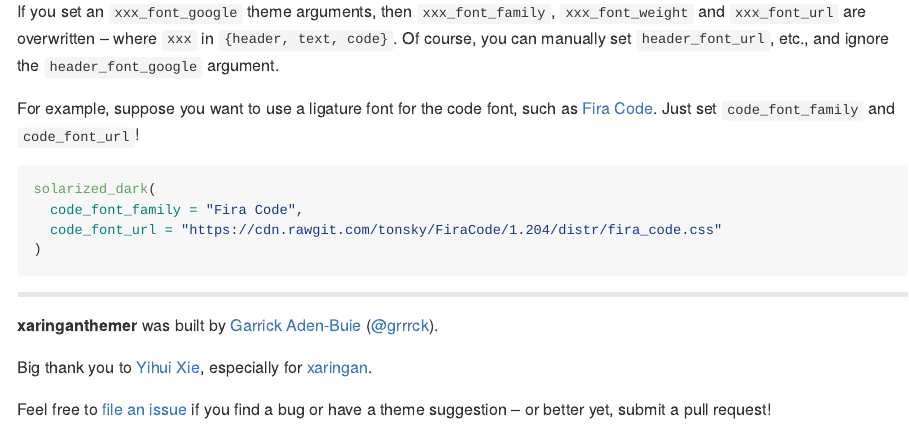
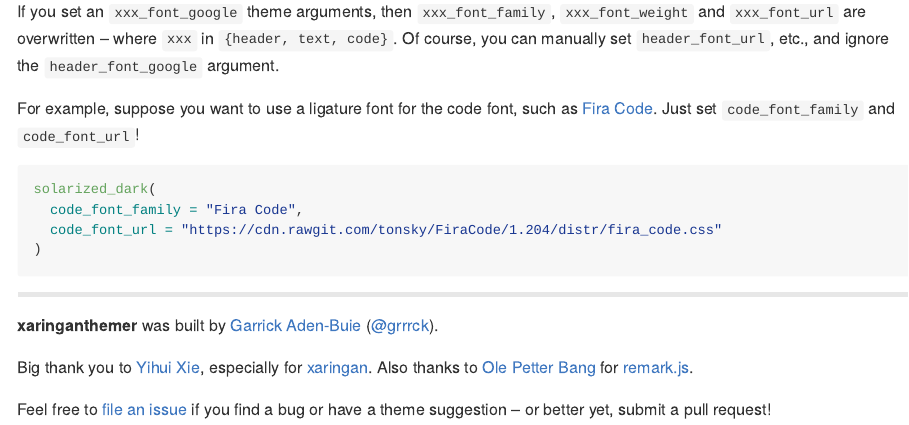
Before and after one commit to gadenbuie/xaringanthemer, an R Markdown document (README.Rmd): the page in a window 1100 px wide, from 5010 px down. The pictures show the output file README.md that the author committed with the source, drawn offline in the style of GitHub.

Commit message:
thanks gnab!

```diff
--- a/README.Rmd
+++ b/README.Rmd
@@ -262,5 +262,6 @@ solarized_dark(
 **xaringanthemer** was built by [Garrick Aden-Buie](https://www.garrickadenbuie.com) ([&commat;grrrck](https://twitter.com/grrrck)).
 
 Big thank you to [Yihui Xie](https://yihui.name), especially for [xaringan].
+Also thanks to [Ole Petter Bang](http://gnab.org) for [remark.js][remarkjs].
 
 Feel free to [file an issue](https://github.com/gadenbuie/xaringanthemer/issues) if you find a bug or have a theme suggestion -- or better yet, submit a pull request!
```
Also changed, not shown: README.md.
